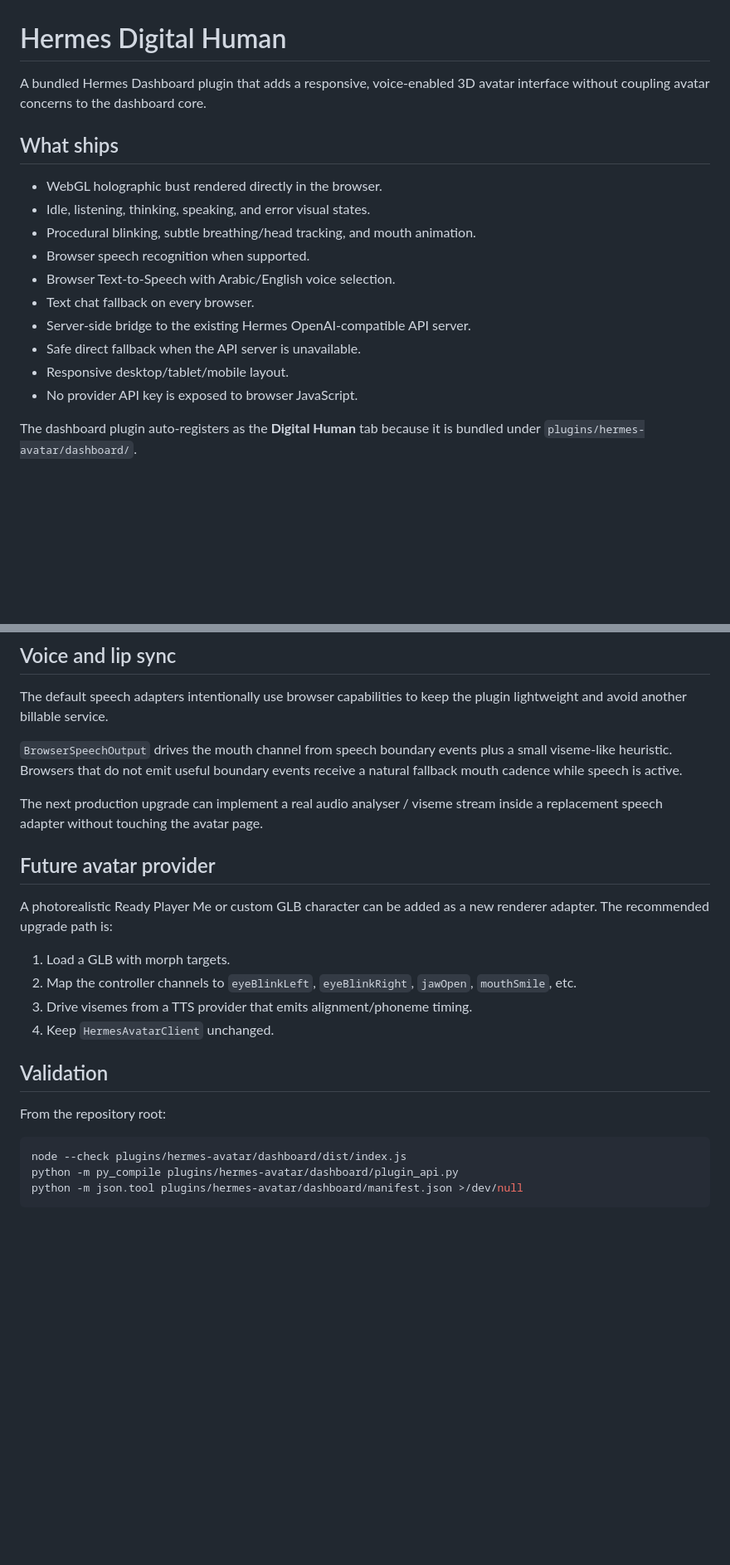
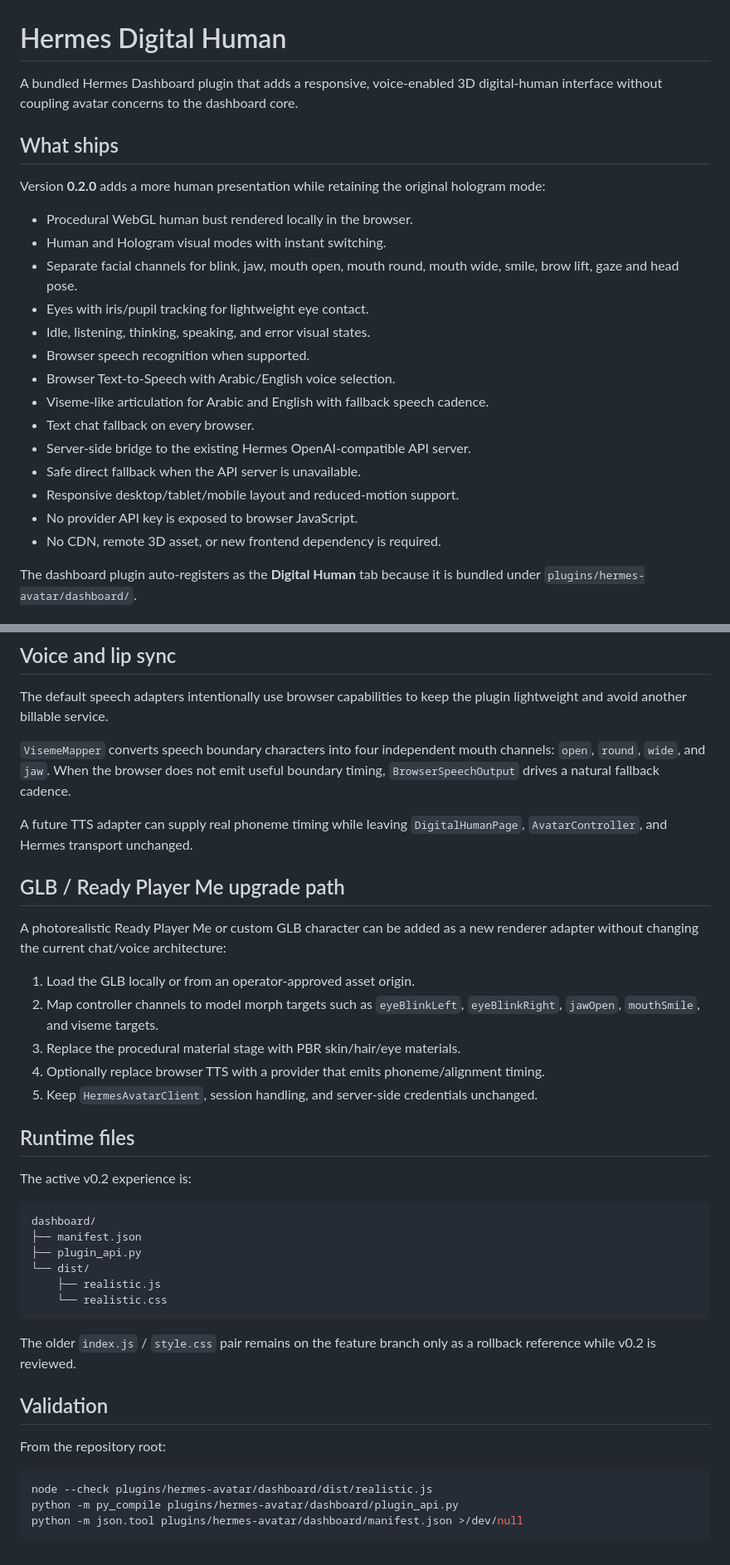
Before and after one commit to MoatasimFaroog1111/hermos, a Markdown page: plugins/hermes-avatar/README.md, 2 parts joined by grey strips. Shown at 83% size. Drawn GitHub-style; blank space fills up the shorter version.

Commit message:
Document Digital Human v0.2 architecture

````diff
--- a/plugins/hermes-avatar/README.md
+++ b/plugins/hermes-avatar/README.md
@@ -1,20 +1,28 @@
 # Hermes Digital Human
 
 A bundled Hermes Dashboard plugin that adds a responsive, voice-enabled 3D
-avatar interface without coupling avatar concerns to the dashboard core.
+digital-human interface without coupling avatar concerns to the dashboard core.
 
 ## What ships
 
-- WebGL holographic bust rendered directly in the browser.
+Version **0.2.0** adds a more human presentation while retaining the original
+hologram mode:
+
+- Procedural WebGL human bust rendered locally in the browser.
+- Human and Hologram visual modes with instant switching.
+- Separate facial channels for blink, jaw, mouth open, mouth round, mouth wide,
+  smile, brow lift, gaze and head pose.
+- Eyes with iris/pupil tracking for lightweight eye contact.
 - Idle, listening, thinking, speaking, and error visual states.
-- Procedural blinking, subtle breathing/head tracking, and mouth animation.
 - Browser speech recognition when supported.
 - Browser Text-to-Speech with Arabic/English voice selection.
+- Viseme-like articulation for Arabic and English with fallback speech cadence.
 - Text chat fallback on every browser.
 - Server-side bridge to the existing Hermes OpenAI-compatible API server.
 - Safe direct fallback when the API server is unavailable.
-- Responsive desktop/tablet/mobile layout.
+- Responsive desktop/tablet/mobile layout and reduced-motion support.
 - No provider API key is exposed to browser JavaScript.
+- No CDN, remote 3D asset, or new frontend dependency is required.
 
 The dashboard plugin auto-registers as the **Digital Human** tab because it is
 bundled under `plugins/hermes-avatar/dashboard/`.
@@ -83,30 +107,49 @@ Provider credentials remain on the server.
 The default speech adapters intentionally use browser capabilities to keep the
 plugin lightweight and avoid another billable service.
 
-`BrowserSpeechOutput` drives the mouth channel from speech boundary events plus
-a small viseme-like heuristic. Browsers that do not emit useful boundary events
-receive a natural fallback mouth cadence while speech is active.
+`VisemeMapper` converts speech boundary characters into four independent mouth
+channels: `open`, `round`, `wide`, and `jaw`. When the browser does not emit
+useful boundary timing, `BrowserSpeechOutput` drives a natural fallback cadence.
 
-The next production upgrade can implement a real audio analyser / viseme stream
-inside a replacement speech adapter without touching the avatar page.
+A future TTS adapter can supply real phoneme timing while leaving
+`DigitalHumanPage`, `AvatarController`, and Hermes transport unchanged.
 
-## Future avatar provider
+## GLB / Ready Player Me upgrade path
 
 A photorealistic Ready Player Me or custom GLB character can be added as a new
-renderer adapter. The recommended upgrade path is:
+renderer adapter without changing the current chat/voice architecture:
 
-1. Load a GLB with morph targets.
-2. Map the controller channels to `eyeBlinkLeft`, `eyeBlinkRight`,
-   `jawOpen`, `mouthSmile`, etc.
-3. Drive visemes from a TTS provider that emits alignment/phoneme timing.
-4. Keep `HermesAvatarClient` unchanged.
+1. Load the GLB locally or from an operator-approved asset origin.
+2. Map controller channels to model morph targets such as `eyeBlinkLeft`,
+   `eyeBlinkRight`, `jawOpen`, `mouthSmile`, and viseme targets.
+3. Replace the procedural material stage with PBR skin/hair/eye materials.
+4. Optionally replace browser TTS with a provider that emits phoneme/alignment
+   timing.
+5. Keep `HermesAvatarClient`, session handling, and server-side credentials
+   unchanged.
+
+## Runtime files
+
+The active v0.2 experience is:
+
+```text
+dashboard/
+├── manifest.json
+├── plugin_api.py
+└── dist/
+    ├── realistic.js
+    └── realistic.css
+```
+
+The older `index.js` / `style.css` pair remains on the feature branch only as a
+rollback reference while v0.2 is reviewed.
 
 ## Validation
 
 From the repository root:
 
 ```bash
-node --check plugins/hermes-avatar/dashboard/dist/index.js
+node --check plugins/hermes-avatar/dashboard/dist/realistic.js
 python -m py_compile plugins/hermes-avatar/dashboard/plugin_api.py
 python -m json.tool plugins/hermes-avatar/dashboard/manifest.json >/dev/null
 ```
````
Also changed, not shown: other parts of plugins/hermes-avatar/README.md (+22 -6 lines).
